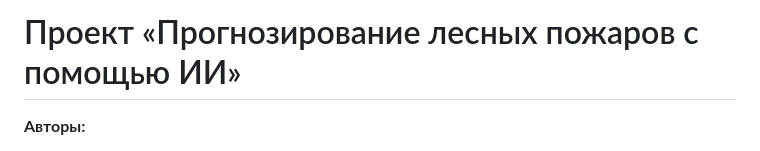
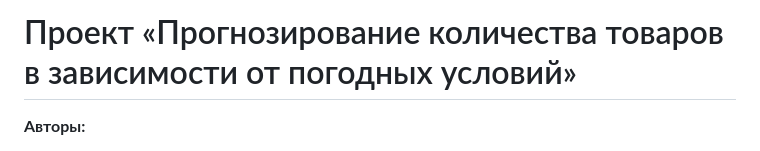
Before and after one commit to bababasbebebe/Weather, a Markdown page: README.md, the part around the change. Rendered like a GitHub page.

```diff
--- a/README.md
+++ b/README.md
@@ -1,4 +1,4 @@
-# Проект «Прогнозирование лесных пожаров с помощью ИИ»
+# Проект «Прогнозирование количества товаров в зависимости от погодных условий»
 
 **Авторы:**
 - Вячин Александр (Тимлид)
```
